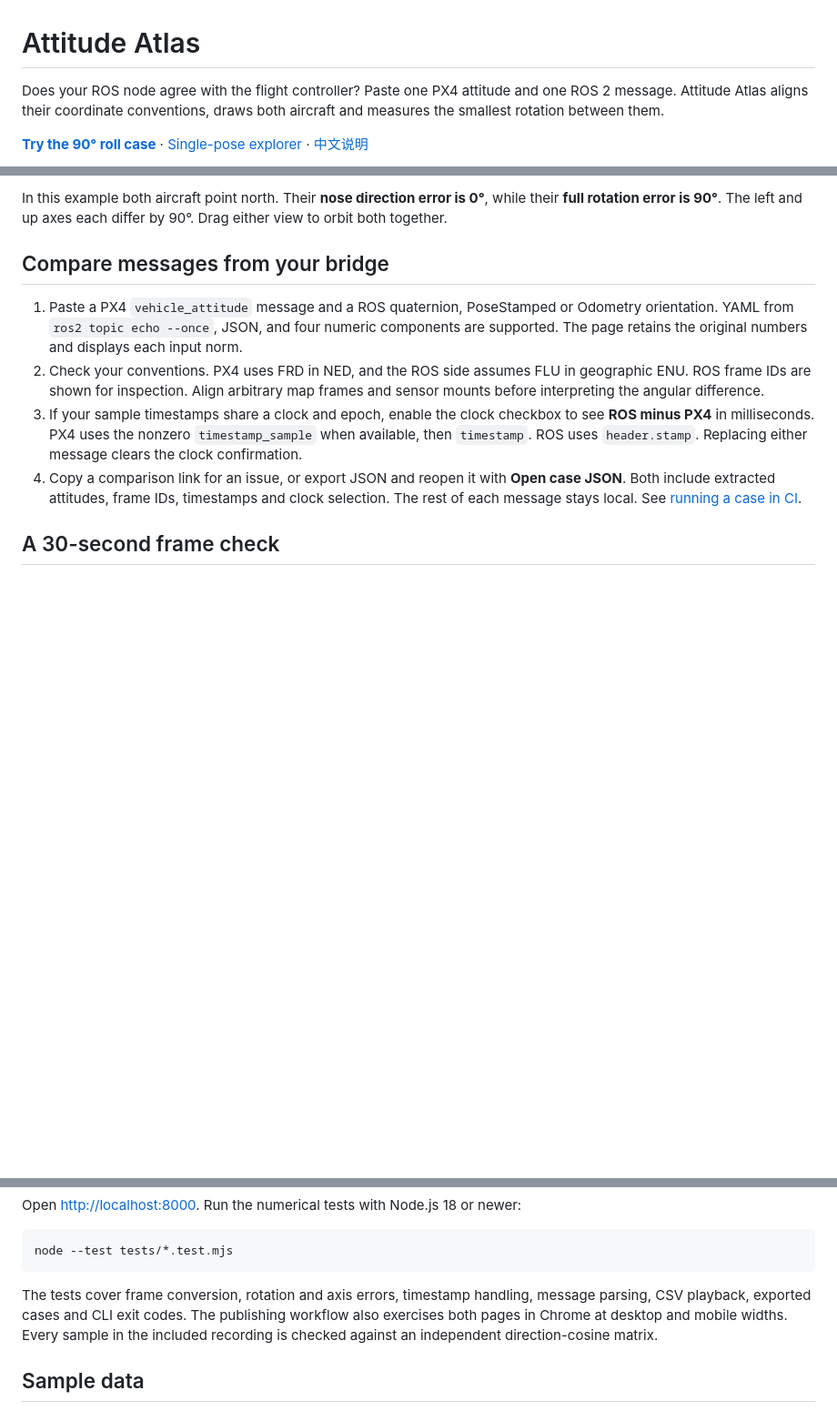
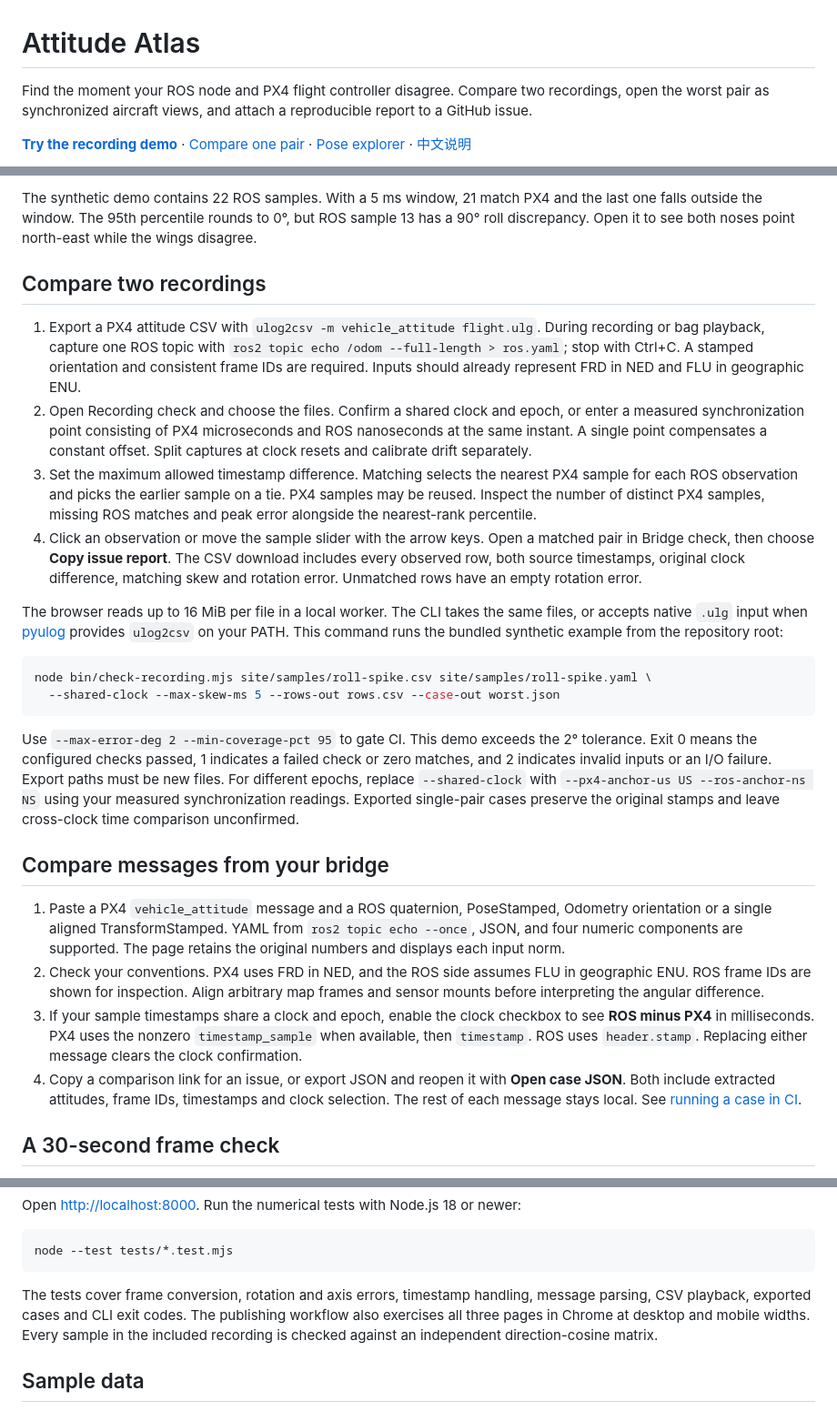
Before and after one commit to lazyerZZZ/attitude-atlas, a Markdown page: README.md, 3 parts joined by grey strips. Shown at 91% size. Drawn GitHub-style; blank space fills up the shorter version.

Commit message:
Publish a reproducible recording triage walkthrough in English and Chinese

````diff
--- a/README.md
+++ b/README.md
@@ -1,6 +1,6 @@
 # Attitude Atlas
 
-Does your ROS node agree with the flight controller? Paste one PX4 attitude and one ROS 2 message. Attitude Atlas aligns their coordinate conventions, draws both aircraft and measures the smallest rotation between them.
+Find the moment your ROS node and PX4 flight controller disagree. Compare two recordings, open the worst pair as synchronized aircraft views, and attach a reproducible report to a GitHub issue.
 
-**[Try the 90° roll case](https://lazyerzzz.github.io/attitude-atlas/compare.html#example=roll)** · [Single-pose explorer](https://lazyerzzz.github.io/attitude-atlas/) · [中文说明](README.zh-CN.md)
+**[Try the recording demo](https://lazyerzzz.github.io/attitude-atlas/logs.html)** · [Compare one pair](https://lazyerzzz.github.io/attitude-atlas/compare.html) · [Pose explorer](https://lazyerzzz.github.io/attitude-atlas/) · [中文说明](README.zh-CN.md)
 
@@ -8,9 +8,25 @@ Does your ROS node agree with the flight controller? Paste one PX4 attitude and
 
-In this example both aircraft point north. Their **nose direction error is 0°**, while their **full rotation error is 90°**. The left and up axes each differ by 90°. Drag either view to orbit both together.
+The synthetic demo contains 22 ROS samples. With a 5 ms window, 21 match PX4 and the last one falls outside the window. The 95th percentile rounds to 0°, but ROS sample 13 has a 90° roll discrepancy. Open it to see both noses point north-east while the wings disagree.
+
+## Compare two recordings
+
+1. Export a PX4 attitude CSV with `ulog2csv -m vehicle_attitude flight.ulg`. During recording or bag playback, capture one ROS topic with `ros2 topic echo /odom --full-length > ros.yaml`; stop with Ctrl+C. A stamped orientation and consistent frame IDs are required. Inputs should already represent FRD in NED and FLU in geographic ENU.
+2. Open Recording check and choose the files. Confirm a shared clock and epoch, or enter a measured synchronization point consisting of PX4 microseconds and ROS nanoseconds at the same instant. A single point compensates a constant offset. Split captures at clock resets and calibrate drift separately.
+3. Set the maximum allowed timestamp difference. Matching selects the nearest PX4 sample for each ROS observation and picks the earlier sample on a tie. PX4 samples may be reused. Inspect the number of distinct PX4 samples, missing ROS matches and peak error alongside the nearest-rank percentile.
+4. Click an observation or move the sample slider with the arrow keys. Open a matched pair in Bridge check, then choose **Copy issue report**. The CSV download includes every observed row, both source timestamps, original clock difference, matching skew and rotation error. Unmatched rows have an empty rotation error.
+
+The browser reads up to 16 MiB per file in a local worker. The CLI takes the same files, or accepts native `.ulg` input when [pyulog](https://github.com/PX4/pyulog) provides `ulog2csv` on your PATH. This command runs the bundled synthetic example from the repository root:
+
+```sh
+node bin/check-recording.mjs site/samples/roll-spike.csv site/samples/roll-spike.yaml \
+  --shared-clock --max-skew-ms 5 --rows-out rows.csv --case-out worst.json
+```
+
+Use `--max-error-deg 2 --min-coverage-pct 95` to gate CI. This demo exceeds the 2° tolerance. Exit 0 means the configured checks passed, 1 indicates a failed check or zero matches, and 2 indicates invalid inputs or an I/O failure. Export paths must be new files. For different epochs, replace `--shared-clock` with `--px4-anchor-us US --ros-anchor-ns NS` using your measured synchronization readings. Exported single-pair cases preserve the original stamps and leave cross-clock time comparison unconfirmed.
 
 ## Compare messages from your bridge
 
-1. Paste a PX4 `vehicle_attitude` message and a ROS quaternion, PoseStamped or Odometry orientation. YAML from `ros2 topic echo --once`, JSON, and four numeric components are supported. The page retains the original numbers and displays each input norm.
+1. Paste a PX4 `vehicle_attitude` message and a ROS quaternion, PoseStamped, Odometry orientation or a single aligned TransformStamped. YAML from `ros2 topic echo --once`, JSON, and four numeric components are supported. The page retains the original numbers and displays each input norm.
 2. Check your conventions. PX4 uses FRD in NED, and the ROS side assumes FLU in geographic ENU. ROS frame IDs are shown for inspection. Align arbitrary map frames and sensor mounts before interpreting the angular difference.
 3. If your sample timestamps share a clock and epoch, enable the clock checkbox to see **ROS minus PX4** in milliseconds. PX4 uses the nonzero `timestamp_sample` when available, then `timestamp`. ROS uses `header.stamp`. Replacing either message clears the clock confirmation.
 4. Copy a comparison link for an issue, or export JSON and reopen it with **Open case JSON**. Both include extracted attitudes, frame IDs, timestamps and clock selection. The rest of each message stays local. See [running a case in CI](#run-a-bridge-regression-in-ci).
@@ -61,7 +77,7 @@ Open <http://localhost:8000>. Run the numerical tests with Node.js 18 or newer:
 node --test tests/*.test.mjs
 ```
 
-The tests cover frame conversion, rotation and axis errors, timestamp handling, message parsing, CSV playback, exported cases and CLI exit codes. The publishing workflow also exercises both pages in Chrome at desktop and mobile widths. Every sample in the included recording is checked against an independent direction-cosine matrix.
+The tests cover frame conversion, rotation and axis errors, timestamp handling, message parsing, CSV playback, exported cases and CLI exit codes. The publishing workflow also exercises all three pages in Chrome at desktop and mobile widths. Every sample in the included recording is checked against an independent direction-cosine matrix.
 
 ## Sample data
 
````
Also changed, not shown: other parts of README.md (+1 -1 lines), README.zh-CN.md (+20 -3 lines), media/recording-check.png (added), 1 other file.
